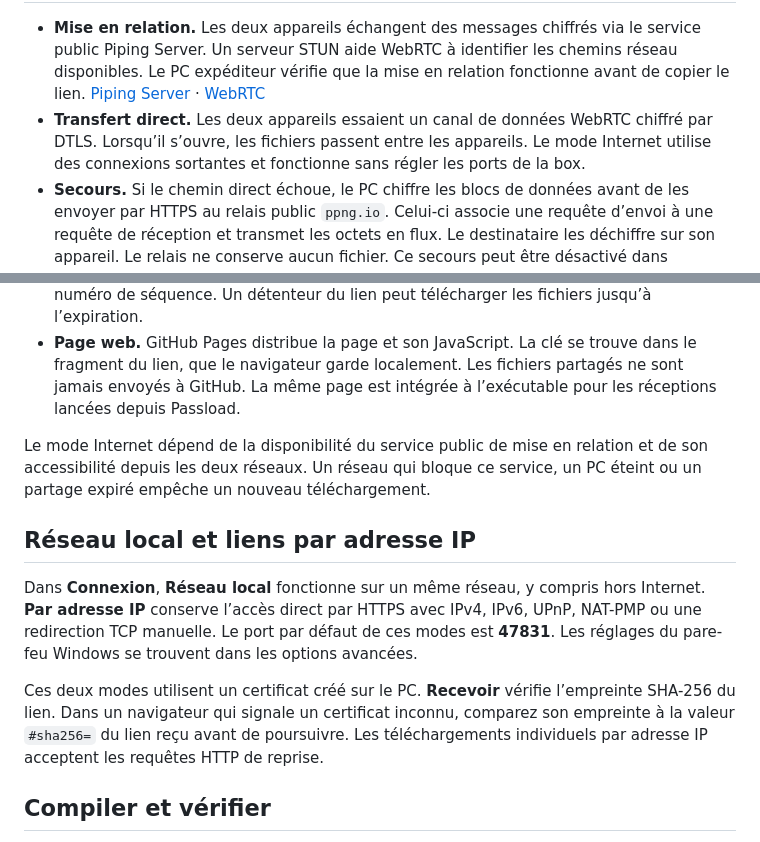
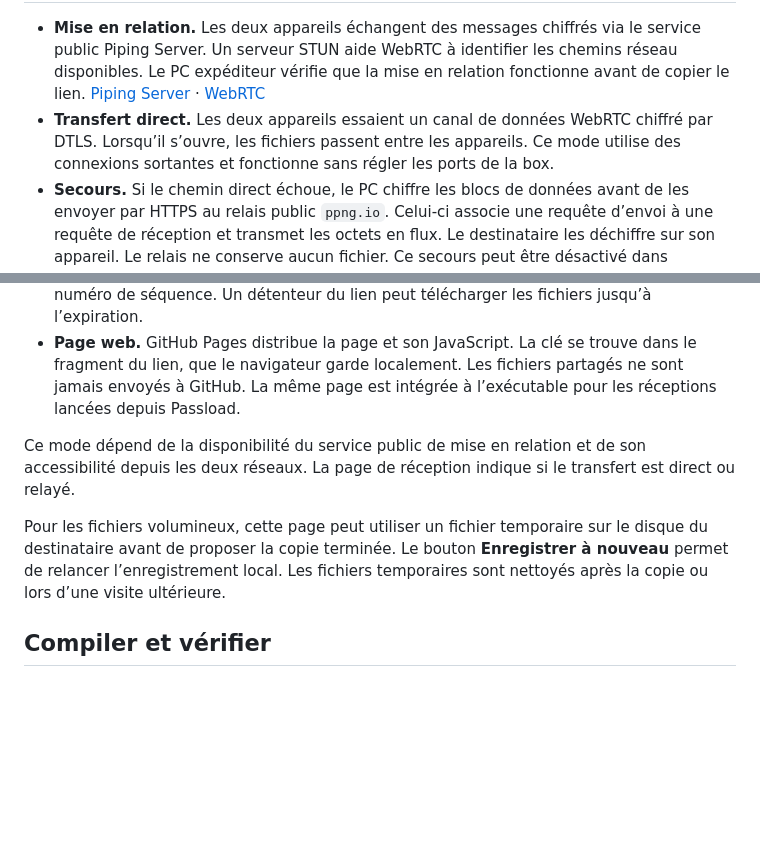
Before and after one commit to mertioz/passload, a Markdown page: README.md, 2 parts joined by grey strips. Drawn GitHub-style; blank space fills up the shorter version.

```diff
--- a/README.md
+++ b/README.md
@@ -26,17 +32,13 @@ Pour les fichiers volumineux, le navigateur peut utiliser un fichier temporaire
 
 - **Mise en relation.** Les deux appareils échangent des messages chiffrés via le service public Piping Server. Un serveur STUN aide WebRTC à identifier les chemins réseau disponibles. Le PC expéditeur vérifie que la mise en relation fonctionne avant de copier le lien. [Piping Server](https://github.com/nwtgck/piping-server) · [WebRTC](https://www.w3.org/TR/webrtc/)
-- **Transfert direct.** Les deux appareils essaient un canal de données WebRTC chiffré par DTLS. Lorsqu’il s’ouvre, les fichiers passent entre les appareils. Le mode Internet utilise des connexions sortantes et fonctionne sans régler les ports de la box.
+- **Transfert direct.** Les deux appareils essaient un canal de données WebRTC chiffré par DTLS. Lorsqu’il s’ouvre, les fichiers passent entre les appareils. Ce mode utilise des connexions sortantes et fonctionne sans régler les ports de la box.
 - **Secours.** Si le chemin direct échoue, le PC chiffre les blocs de données avant de les envoyer par HTTPS au relais public `ppng.io`. Celui-ci associe une requête d’envoi à une requête de réception et transmet les octets en flux. Le destinataire les déchiffre sur son appareil. Le relais ne conserve aucun fichier. Ce secours peut être désactivé dans **Connexion → Réglages avancés**. [Fonctionnement du relais](https://github.com/nwtgck/piping-server#features)
 - **Clés.** Chaque partage génère une clé d’accès aléatoire de 256 bits et une paire de clés P-256. Chaque destinataire crée sa propre clé éphémère. ECDH et HKDF-SHA-256 dérivent une clé de session et des adresses de rendez-vous distinctes. AES-GCM authentifie les messages de négociation et les blocs relayés, en liant chaque bloc à sa direction et à son numéro de séquence. Un détenteur du lien peut télécharger les fichiers jusqu’à l’expiration.
 - **Page web.** GitHub Pages distribue la page et son JavaScript. La clé se trouve dans le fragment du lien, que le navigateur garde localement. Les fichiers partagés ne sont jamais envoyés à GitHub. La même page est intégrée à l’exécutable pour les réceptions lancées depuis Passload.
 
-Le mode Internet dépend de la disponibilité du service public de mise en relation et de son accessibilité depuis les deux réseaux. Un réseau qui bloque ce service, un PC éteint ou un partage expiré empêche un nouveau téléchargement.
+Ce mode dépend de la disponibilité du service public de mise en relation et de son accessibilité depuis les deux réseaux. La page de réception indique si le transfert est direct ou relayé.
 
-## Réseau local et liens par adresse IP
-
-Dans **Connexion**, **Réseau local** fonctionne sur un même réseau, y compris hors Internet. **Par adresse IP** conserve l’accès direct par HTTPS avec IPv4, IPv6, UPnP, NAT-PMP ou une redirection TCP manuelle. Le port par défaut de ces modes est **47831**. Les réglages du pare-feu Windows se trouvent dans les options avancées.
-
-Ces deux modes utilisent un certificat créé sur le PC. **Recevoir** vérifie l’empreinte SHA-256 du lien. Dans un navigateur qui signale un certificat inconnu, comparez son empreinte à la valeur `#sha256=` du lien reçu avant de poursuivre. Les téléchargements individuels par adresse IP acceptent les requêtes HTTP de reprise.
+Pour les fichiers volumineux, cette page peut utiliser un fichier temporaire sur le disque du destinataire avant de proposer la copie terminée. Le bouton **Enregistrer à nouveau** permet de relancer l’enregistrement local. Les fichiers temporaires sont nettoyés après la copie ou lors d’une visite ultérieure.
 
 ## Compiler et vérifier
 
```
Also changed, not shown: other parts of README.md (+11 -5 lines), docs/passload.png, 11 other files.
